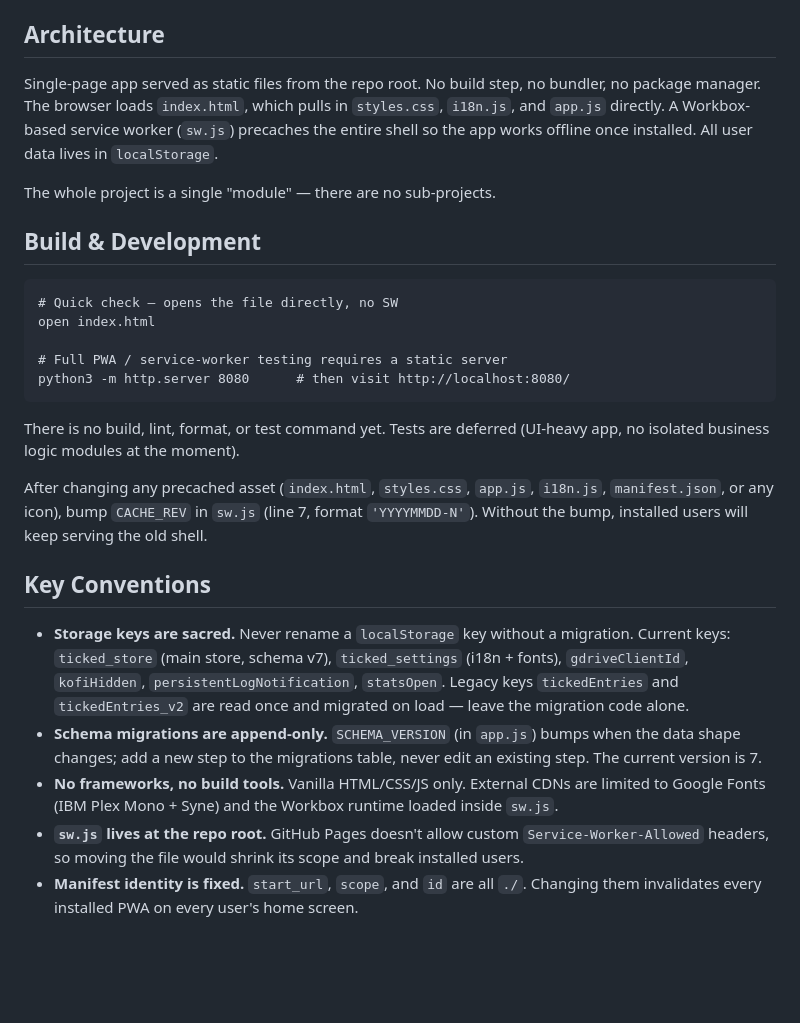
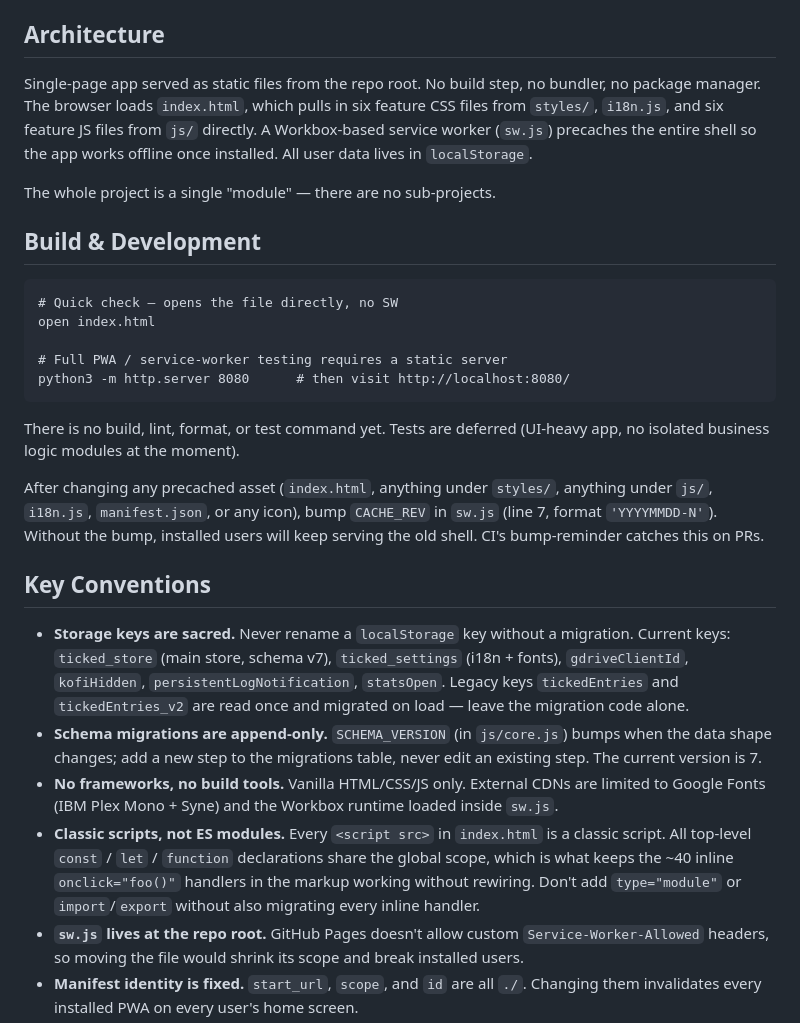
Before and after one commit to Ranzlappen/ticked, a Markdown page: CLAUDE.md, the part around one of its changes. GitHub-like rendering; blank space fills up the shorter version.

```diff
--- a/CLAUDE.md
+++ b/CLAUDE.md
@@ -4,7 +4,7 @@ A vanilla-JS PWA for timestamped logging and multi-checkpoint process tracking.
 
 ## Architecture
 
-Single-page app served as static files from the repo root. No build step, no bundler, no package manager. The browser loads `index.html`, which pulls in `styles.css`, `i18n.js`, and `app.js` directly. A Workbox-based service worker (`sw.js`) precaches the entire shell so the app works offline once installed. All user data lives in `localStorage`.
+Single-page app served as static files from the repo root. No build step, no bundler, no package manager. The browser loads `index.html`, which pulls in six feature CSS files from `styles/`, `i18n.js`, and six feature JS files from `js/` directly. A Workbox-based service worker (`sw.js`) precaches the entire shell so the app works offline once installed. All user data lives in `localStorage`.
 
 The whole project is a single "module" — there are no sub-projects.
 
@@ -20,13 +20,14 @@ python3 -m http.server 8080      # then visit http://localhost:8080/
 
 There is no build, lint, format, or test command yet. Tests are deferred (UI-heavy app, no isolated business logic modules at the moment).
 
-After changing any precached asset (`index.html`, `styles.css`, `app.js`, `i18n.js`, `manifest.json`, or any icon), bump `CACHE_REV` in `sw.js` (line 7, format `'YYYYMMDD-N'`). Without the bump, installed users will keep serving the old shell.
+After changing any precached asset (`index.html`, anything under `styles/`, anything under `js/`, `i18n.js`, `manifest.json`, or any icon), bump `CACHE_REV` in `sw.js` (line 7, format `'YYYYMMDD-N'`). Without the bump, installed users will keep serving the old shell. CI's bump-reminder catches this on PRs.
 
 ## Key Conventions
 
 * **Storage keys are sacred.** Never rename a `localStorage` key without a migration. Current keys: `ticked_store` (main store, schema v7), `ticked_settings` (i18n + fonts), `gdriveClientId`, `kofiHidden`, `persistentLogNotification`, `statsOpen`. Legacy keys `tickedEntries` and `tickedEntries_v2` are read once and migrated on load — leave the migration code alone.
-* **Schema migrations are append-only.** `SCHEMA_VERSION` (in `app.js`) bumps when the data shape changes; add a new step to the migrations table, never edit an existing step. The current version is 7.
+* **Schema migrations are append-only.** `SCHEMA_VERSION` (in `js/core.js`) bumps when the data shape changes; add a new step to the migrations table, never edit an existing step. The current version is 7.
 * **No frameworks, no build tools.** Vanilla HTML/CSS/JS only. External CDNs are limited to Google Fonts (IBM Plex Mono + Syne) and the Workbox runtime loaded inside `sw.js`.
+* **Classic scripts, not ES modules.** Every `<script src>` in `index.html` is a classic script. All top-level `const` / `let` / `function` declarations share the global scope, which is what keeps the ~40 inline `onclick="foo()"` handlers in the markup working without rewiring. Don't add `type="module"` or `import`/`export` without also migrating every inline handler.
 * **`sw.js` lives at the repo root.** GitHub Pages doesn't allow custom `Service-Worker-Allowed` headers, so moving the file would shrink its scope and break installed users.
 * **Manifest identity is fixed.** `start_url`, `scope`, and `id` are all `./`. Changing them invalidates every installed PWA on every user's home screen.
 * **Mobile-first.** The primary target is a phone in portrait. Test responsive breakpoints, not just desktop.
```
Also changed, not shown: other parts of CLAUDE.md (+46 -18 lines).
